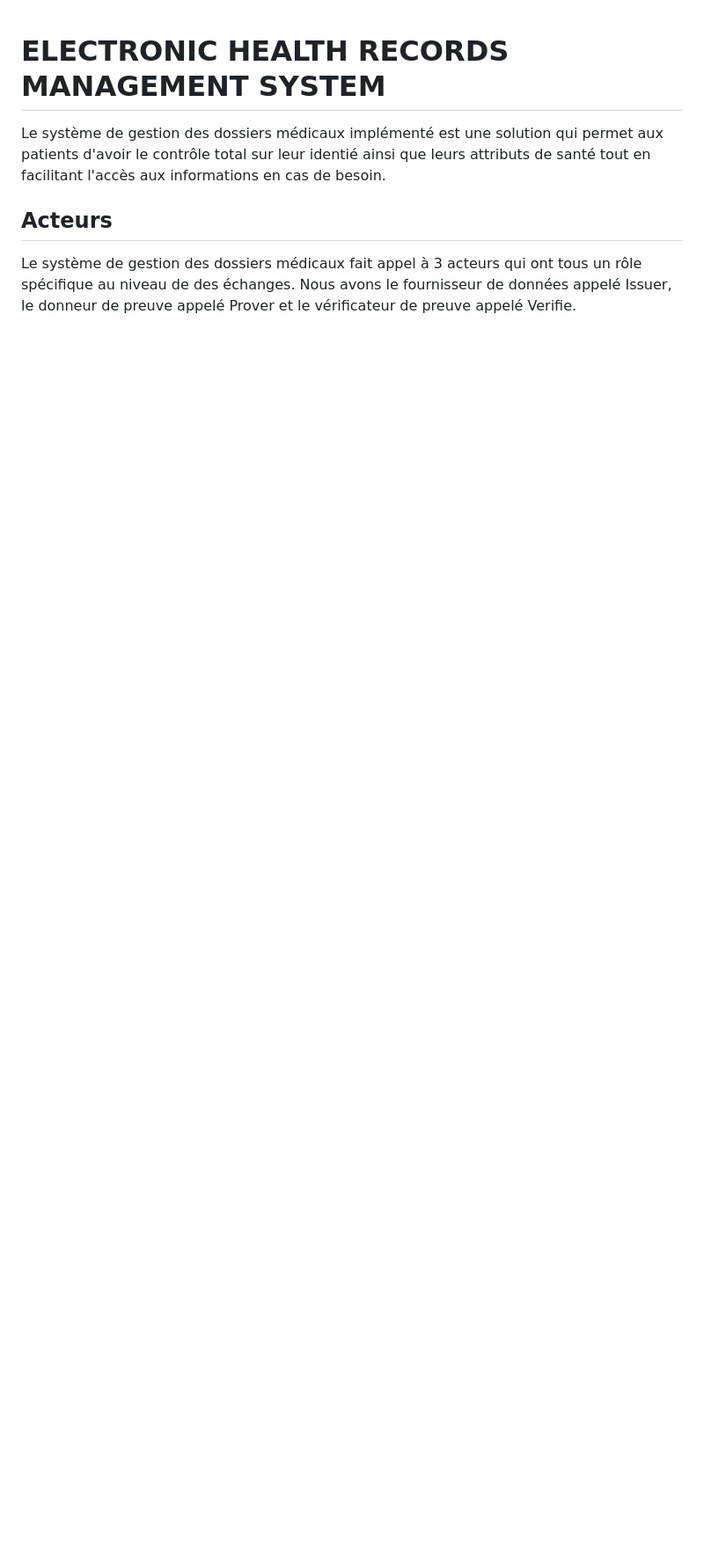
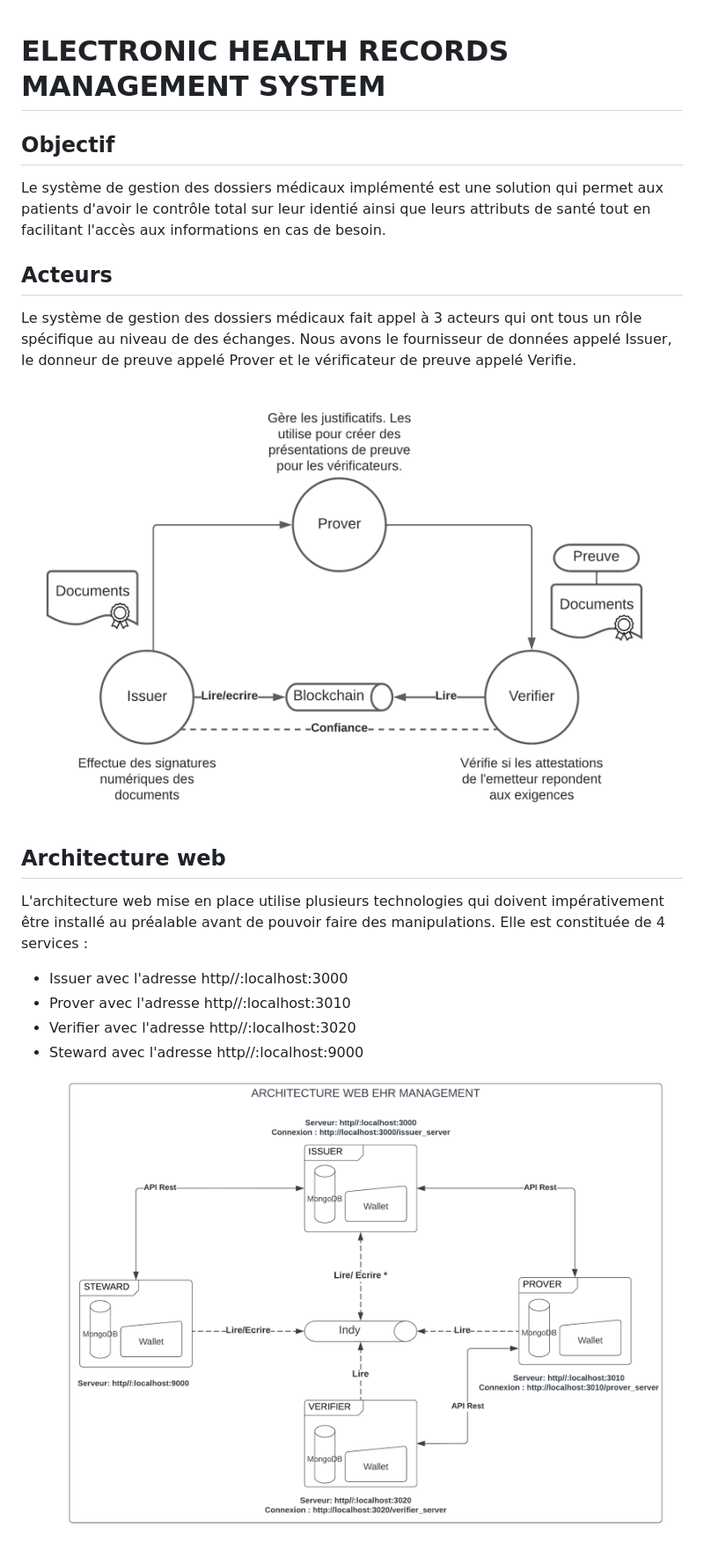
Before and after one commit to mohamedberte/EHR_MANAGEMENT, a Markdown page: README.md, the part around one of its changes. Shown at 88% size. Drawn GitHub-style; pictures changed too: Docs/img/ACTOR.png (added), Docs/img/ARCHI_WEB_EHR.png (added); blank space fills up the shorter version.

Commit message:
Readme + Info updated

```diff
--- a/README.md
+++ b/README.md
@@ -1,5 +1,21 @@
 # ELECTRONIC HEALTH RECORDS MANAGEMENT SYSTEM
+## Objectif
 Le système de gestion des dossiers médicaux implémenté est une solution qui permet aux patients d'avoir le contrôle total sur leur identié ainsi que leurs attributs de santé tout en facilitant l'accès aux informations en cas de besoin.
 
 ## Acteurs
-Le système de gestion des dossiers médicaux fait appel à 3 acteurs qui ont tous un rôle spécifique au niveau de des échanges. Nous avons le fournisseur de données appelé Issuer, le donneur de preuve appelé Prover et le vérificateur de preuve appelé Verifie.
+Le système de gestion des dossiers médicaux fait appel à 3 acteurs qui ont tous un rôle spécifique au niveau de des échanges. Nous avons le fournisseur de données appelé Issuer, le donneur de preuve appelé Prover et le vérificateur de
+preuve appelé Verifie.
+
+![Credential Model](Docs/img/ACTOR.png)
+
+
+
+## Architecture web
+L'architecture web mise en place utilise plusieurs technologies qui doivent impérativement être installé au préalable avant de pouvoir faire des manipulations. Elle est constituée de 4 services :
+- Issuer avec l'adresse http//:localhost:3000
+- Prover avec l'adresse http//:localhost:3010
+- Verifier avec l'adresse http//:localhost:3020
+- Steward avec l'adresse http//:localhost:9000
+![Credential Model](Docs/img/ARCHI_WEB_EHR.png)
+
+
```
Also changed, not shown: other parts of README.md (+41 -0 lines).
